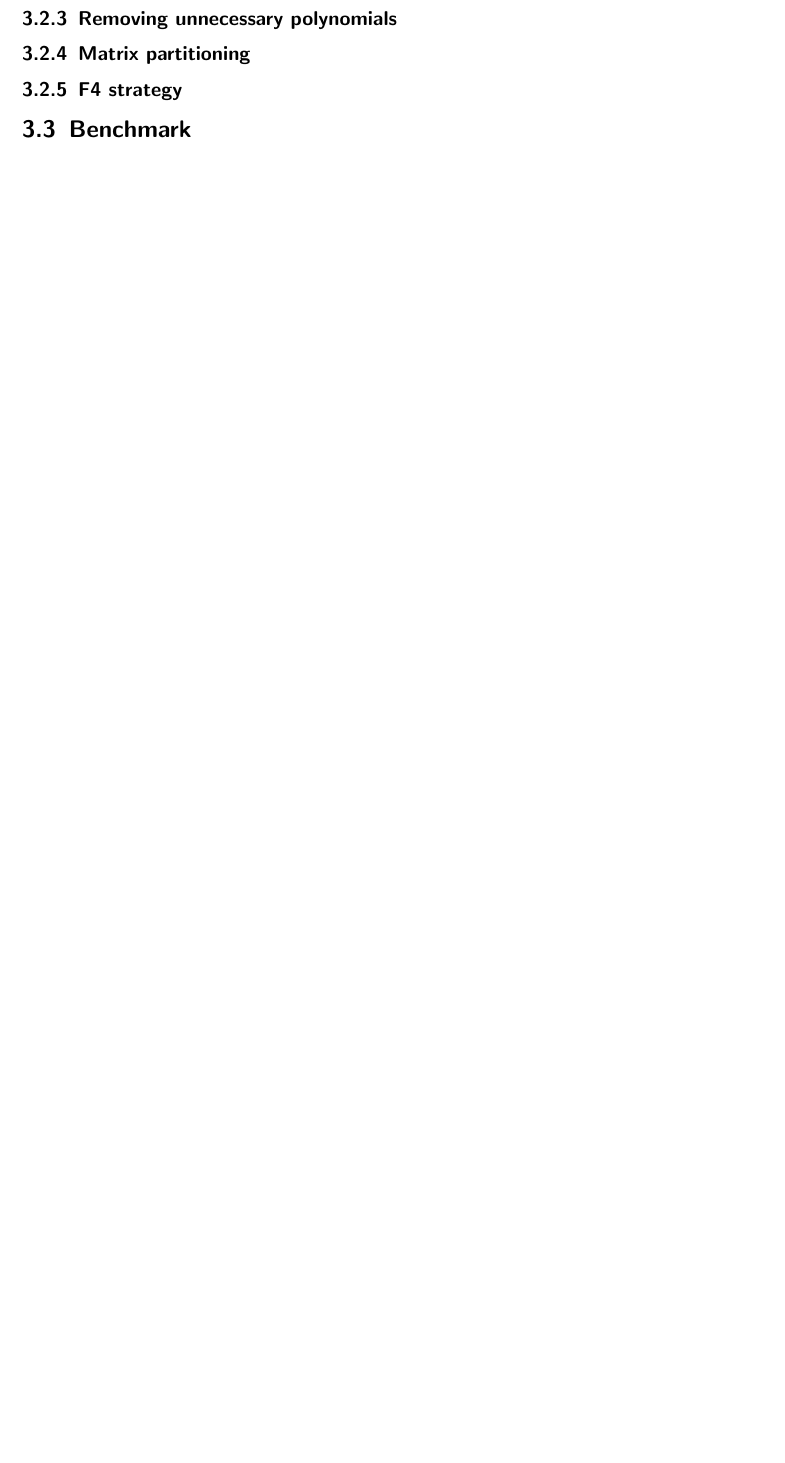
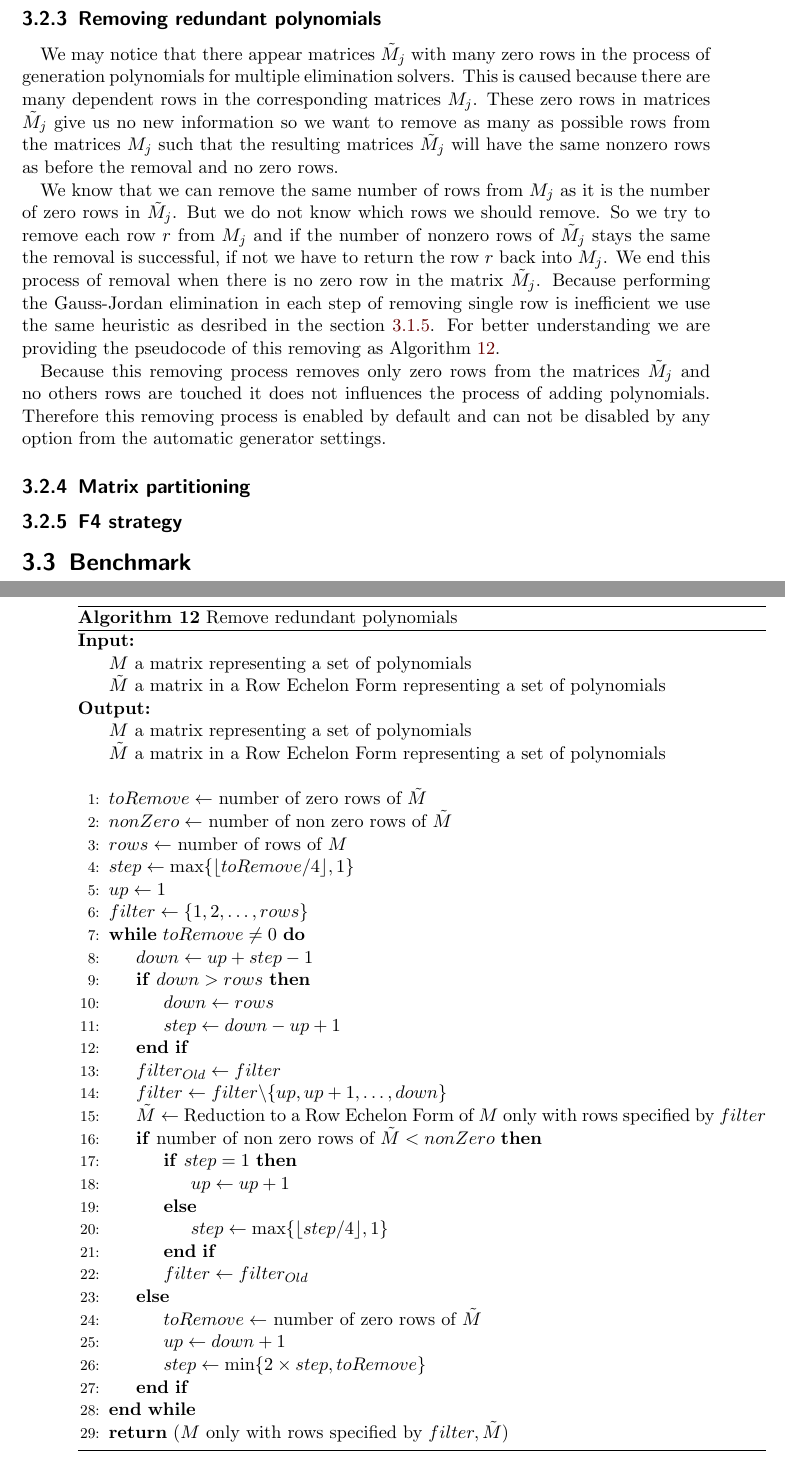
Before and after one commit to PavelTrutman/Minimal-Problem-Solver-Generator, a LaTeX thesis (thesis.tex, which reads alg/RemoveRedundant.tex, automatic-generator.tex): part of page 30 of 34 before the commit and two parts of pages 30 and 31 of 35 after it, the two joined at a grey line, cut so that both start at the same text, the shorter picture padded with empty space. The pictures show the PDF file thesis.pdf that the author committed with the source.

Commit message:
Section: Removing redundant polynomials

```diff
--- /dev/null
+++ b/alg/RemoveRedundant.tex
@@ -0,0 +1,44 @@
+\begin{algorithm}[!ht]
+  \begin{algorithmic}[1]
+    \Require
+      \Statex $M$ a matrix representing a set of polynomials
+      \Statex $\tilde{M}$ a matrix in a Row Echelon Form representing a set of polynomials
+    \Ensure
+      \Statex $M$ a matrix representing a set of polynomials
+      \Statex $\tilde{M}$ a matrix in a Row Echelon Form representing a set of polynomials
+      \Statex
+
+      \State $toRemove \gets $ number of zero rows of $\tilde{M}$
+      \State $nonZero \gets$ number of non zero rows of $\tilde{M}$
+      \State $rows \gets$ number of rows of $M$
+      \State $step \gets \max\{\lfloor toRemove/4\rfloor, 1\}$
+      \State $up \gets 1$
+      \State $filter \gets \{1,2,\dots,rows\}$
+      \While{$toRemove \neq 0$}
+        \State $down \gets up + step - 1$
+	\If{$down > rows$}
+          \State $down \gets rows$
+	  \State $step \gets down - up + 1$
+	\EndIf
+	\State $filter_{Old} \gets filter$
+	\State $filter \gets filter \backslash \{up, up+1, \dots, down\}$
+	\State $\tilde{M} \gets$ Reduction to a Row Echelon Form of $M$ only with rows specified by $filter$
+	\If{number of non zero rows of $\tilde{M} < nonZero$}
+          \If{$step = 1$}
+	    \State $up \gets up + 1$
+	  \Else
+            \State $step \gets \max\{\lfloor step/4\rfloor, 1\}$
+	  \EndIf
+	  \State $filter \gets filter_{Old}$
+	\Else
+	  \State $toRemove \gets$ number of zero rows of $\tilde{M}$
+          \State $up \gets down + 1$
+	  \State $step \gets \min\{2\times step, toRemove\}$
+	\EndIf
+      \EndWhile
+
+      \State \Return $(M$ only with rows specified by $filter, \tilde{M})$
+  \end{algorithmic}
+  \caption{Remove redundant polynomials}
+  \label{alg:removeRedundant}
+\end{algorithm}
--- a/automatic-generator.tex
+++ b/automatic-generator.tex
@@ -110,7 +111,14 @@ To be able to restore the process of generation of polynomials and generate the
 
 To enable generation of multiple elimination solvers we assign an integer to \texttt{cfg.Poly\-nomials\-Gene\-rator\-Cfg.GJstep} in the settings of the automatic generator. The value of the \texttt{GJstep} has the same meaning as the variable $step$ from the Algorithm \ref{alg:multiElGen}. E.g. by setting \texttt{GJstep = 1} the generated polynomials will be eliminated each time the total degree of generated polynomials is incremented by 1. If we set \texttt{GJstep = 0} the one elimination solver will be generated as written in the section \ref{subsec:polynomialGenerator}.
 
-\subsection{Removing unnecessary polynomials}
+\subsection{Removing redundant polynomials}
+We may notice that there appear matrices $\tilde{M}_j$ with many zero rows in the process of generation polynomials for multiple elimination solvers. This is caused because there are many dependent rows in the corresponding matrices $M_j$. These zero rows in matrices $\tilde{M}_j$ give us no new information so we want to remove as many as possible rows from the matrices $M_j$ such that the resulting matrices $\tilde{M}_j$ will have the same nonzero rows as before the removal and no zero rows.
+
+We know that we can remove the same number of rows from $M_j$ as it is the number of zero rows in $\tilde{M}_j$. But we do not know which rows we should remove. So we try to remove each row $r$ from $M_j$ and if the number of nonzero rows of $\tilde{M}_j$ stays the same the removal is successful, if not we have to return the row $r$ back into $M_j$. We end this process of removal when there is no zero row in the matrix $\tilde{M}_j$. Because performing the Gauss-Jordan elimination in each step of removing single row is inefficient we use the same heuristic as desribed in the section \ref{subsec:removingUnPols}. For better understanding we are providing the pseudocode of this removing as Algorithm \ref{alg:removeRedundant}.
+
+\input{alg/RemoveRedundant.tex}
+
+Because this removing process removes only zero rows from the matrices $\tilde{M}_j$ and no others rows are touched it does not influences the process of adding polynomials. Therefore this removing process is enabled by default and can not be disabled by any option from the automatic generator settings.
 
 \subsection{Matrix partitioning}
 
```
Also changed, not shown: thesis.pdf, automatic-generator.tex (1 more changed lines), 1 other file.
